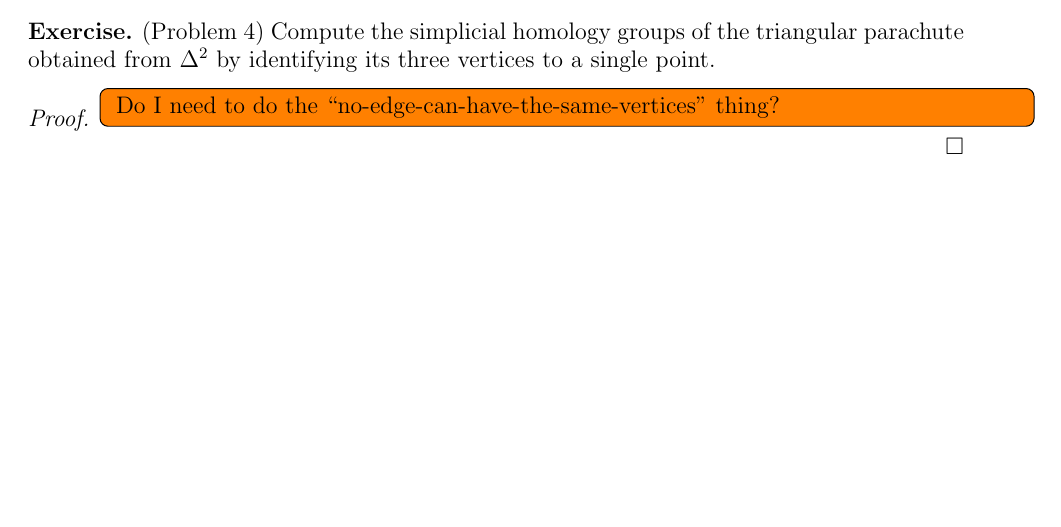
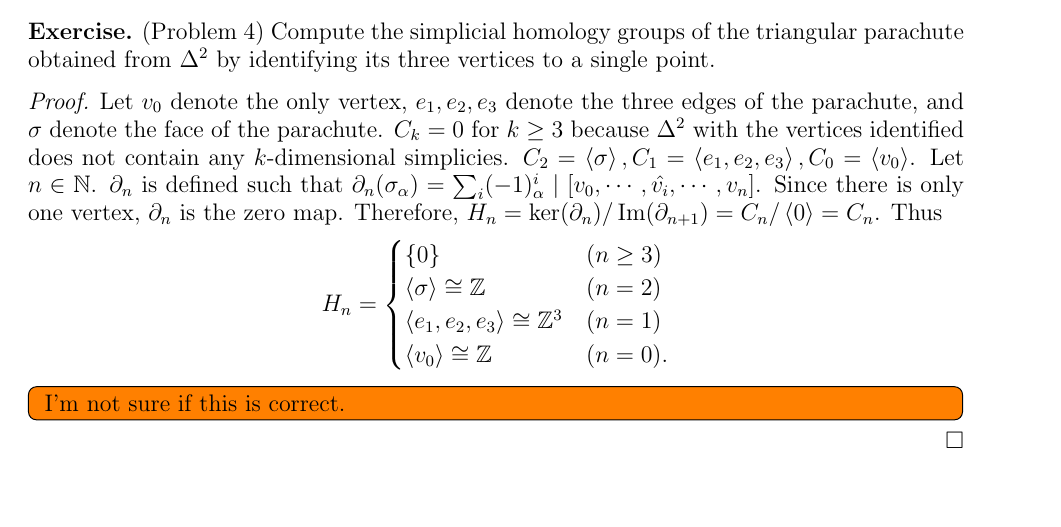
Before and after one commit to hidenori-shinohara/courses, a LaTeX problem sheet (math611/hw7/math611-10-23.tex): part of the page, cut so that both start at the same text. The pictures show the PDF file math611/hw7/math611-10-23.pdf that the author committed with the source.

Commit message:
Finish(?) problem 4(611)

```diff
--- a/math611/hw7/math611-10-23.tex
+++ b/math611/hw7/math611-10-23.tex
@@ -82,3 +82,13 @@
 \end{exer}
 
 \begin{proof}
+  Let $v_0$ denote the only vertex, $e_1, e_2, e_3$ denote the three edges of the parachute, and $\sigma$ denote the face of the parachute.
+  $C_k = 0$ for $k \geq 3$ because $\Delta^2$ with the vertices identified does not contain any $k$-dimensional simplicies.
+  $C_2 = \ev{ \sigma}, C_1 = \ev{ e_1, e_2, e_3 }, C_0 = \ev{ v_0 }$.
+  Let $n \in \mathbb{N}$.
+  $\partial_n$ is defined such that $\partial_n(\sigma_{\alpha}) = \sum_{i}(-1)^i\simga_{\alpha}\mid[v_0, \cdots, \hat{v_i}, \cdots, v_n]$.
+  Since there is only one vertex, $\partial_n$ is the zero map.
+  Therefore, $H_n = \ker(\partial_n) / \Im(\partial_{n + 1}) = C_n / \ev{ 0 } = C_n$.
+  Thus
+  \begin{align*}
+    H_n &= \begin{cases}
@@ -85,5 +98,8 @@
+      \ev{ v_0 } \cong \mathbb{Z} & (n = 0).
+    \end{cases}
+  \end{align*}
   \todo[inline,caption={}]{
-    Do I need to do the ``no-edge-can-have-the-same-vertices" thing?
+    I'm not sure if this is correct.
   }
 \end{proof}
 
```
Also changed, not shown: math611/hw7/math611-10-23.pdf, math611/hw7/math611-10-23.tex (3 more changed lines).
